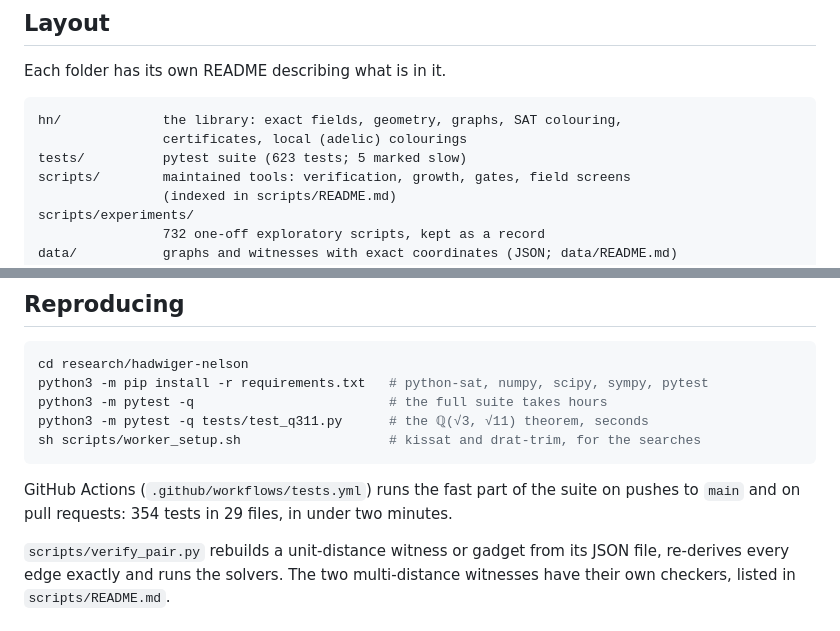
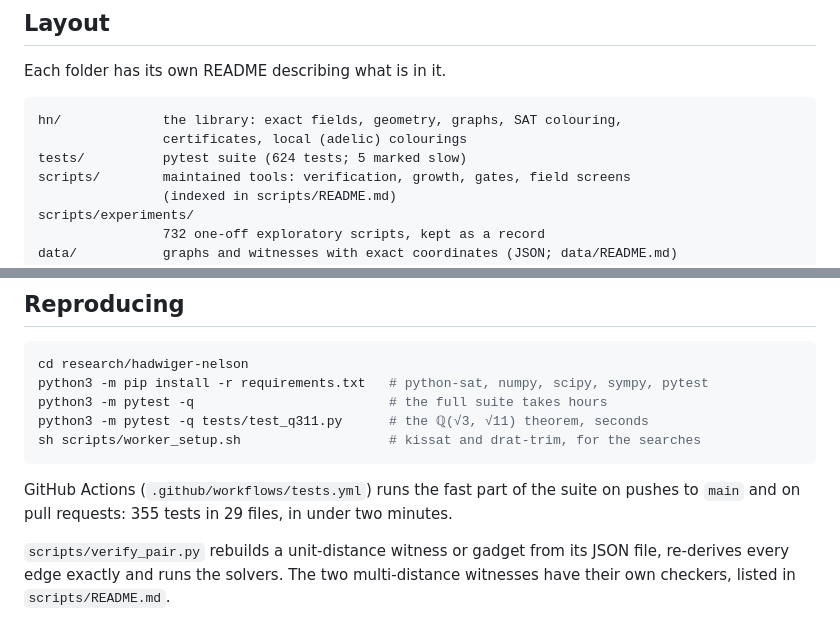
Before and after one commit to decalion89/chromatic-number-of-the-plane, a Markdown page: research/hadwiger-nelson/README.md, 2 parts joined by grey strips. Drawn GitHub-style.

Commit message:
Hadwiger-Nelson README: 355 CI tests, 624 in all
Co-Authored-By: Claude Opus 5.5 <noreply@anthropic.com>
Claude-Session: https://claude.ai/code/session_01QQTiSDh4a6TgpWJa2MJZbf

````diff
--- a/research/hadwiger-nelson/README.md
+++ b/research/hadwiger-nelson/README.md
@@ -148,7 +148,7 @@ Each folder has its own README describing what is in it.
 ```
 hn/             the library: exact fields, geometry, graphs, SAT colouring,
                 certificates, local (adelic) colourings
-tests/          pytest suite (623 tests; 5 marked slow)
+tests/          pytest suite (624 tests; 5 marked slow)
 scripts/        maintained tools: verification, growth, gates, field screens
                 (indexed in scripts/README.md)
 scripts/experiments/
@@ -172,7 +172,7 @@ sh scripts/worker_setup.sh                   # kissat and drat-trim, for the sea
 ```
 
 GitHub Actions (`.github/workflows/tests.yml`) runs the fast part of the suite on
-pushes to `main` and on pull requests: 354 tests in 29 files, in under two
+pushes to `main` and on pull requests: 355 tests in 29 files, in under two
 minutes.
 
 `scripts/verify_pair.py` rebuilds a unit-distance witness or gadget from its
````
